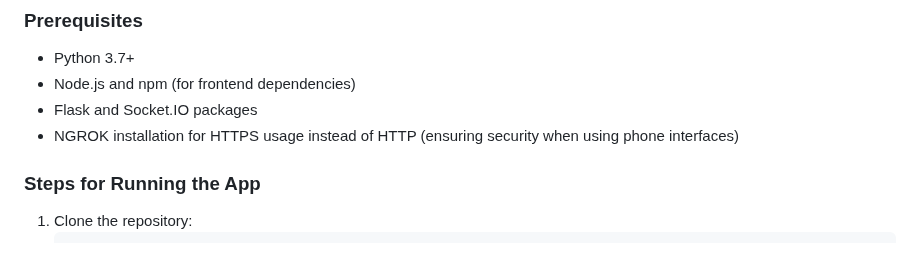
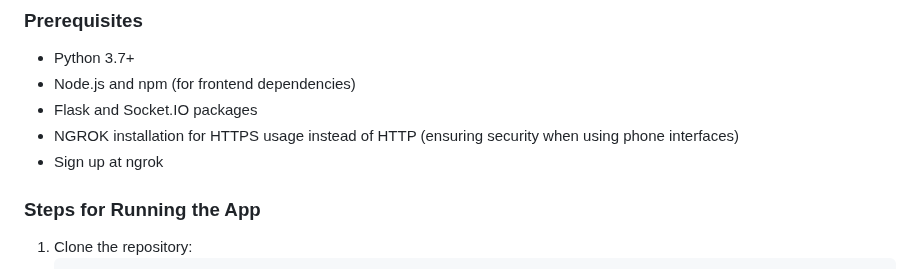
Before and after one commit to Parky10young/MicDrop, a Markdown page: README.md, the part around the change. GitHub-like rendering.

```diff
--- a/README.md
+++ b/README.md
@@ -50,6 +50,7 @@ The Mic Drop project is structured into modular components:
 - Node.js and npm (for frontend dependencies)
 - Flask and Socket.IO packages
 - NGROK installation for HTTPS usage instead of HTTP (ensuring security when using phone interfaces)
+- Sign up at ngrok
 
 ### Steps for Running the App
 1. Clone the repository:
```
